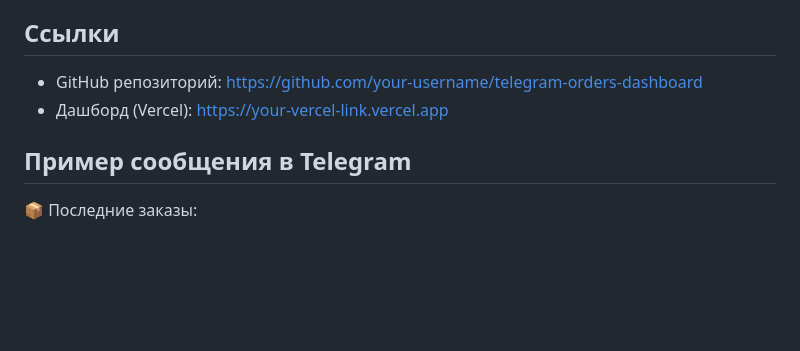
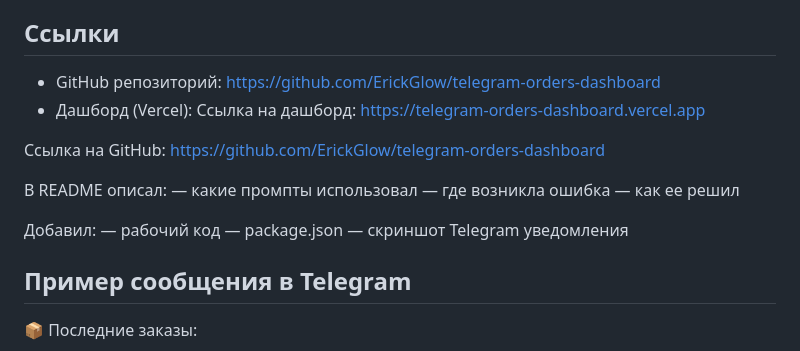
Before and after one commit to ErickGlow/telegram-orders-dashboard, a Markdown page: README.md, the part around the change. GitHub-like rendering; blank space fills up the shorter version.

```diff
--- a/README.md
+++ b/README.md
@@ -13,8 +13,21 @@
 - Vercel
 
 ## Ссылки
-- GitHub репозиторий: https://github.com/your-username/telegram-orders-dashboard
-- Дашборд (Vercel): https://your-vercel-link.vercel.app
+- GitHub репозиторий: https://github.com/ErickGlow/telegram-orders-dashboard
+- Дашборд (Vercel): Ссылка на дашборд: https://telegram-orders-dashboard.vercel.app
+
+Ссылка на GitHub:
+https://github.com/ErickGlow/telegram-orders-dashboard
+
+В README описал:
+— какие промпты использовал
+— где возникла ошибка
+— как ее решил
+
+Добавил:
+— рабочий код
+— package.json
+— скриншот Telegram уведомления
 
 ## Пример сообщения в Telegram
 
```
